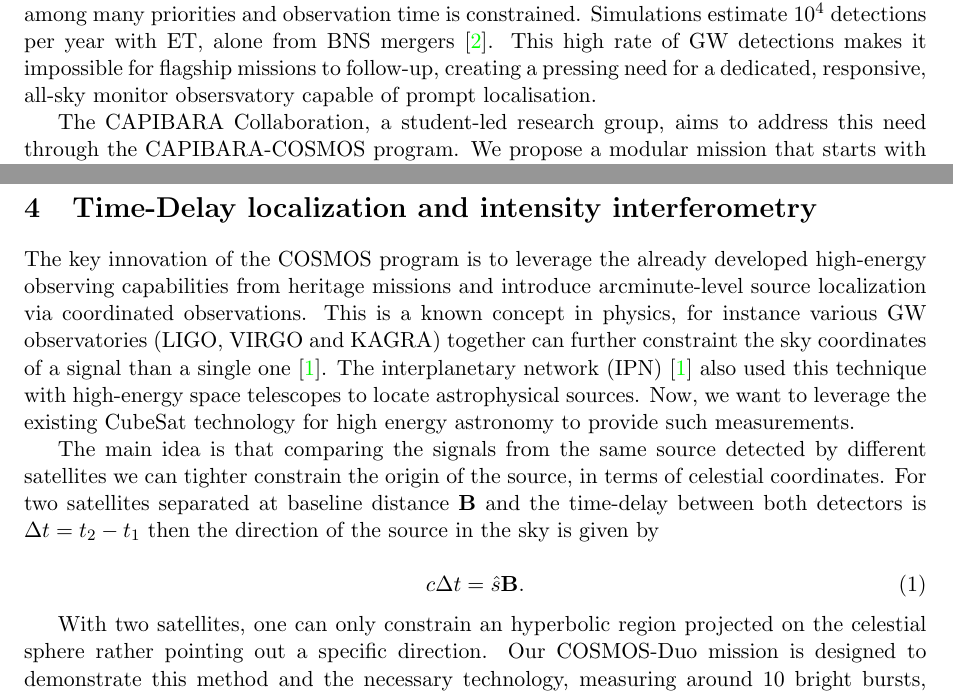
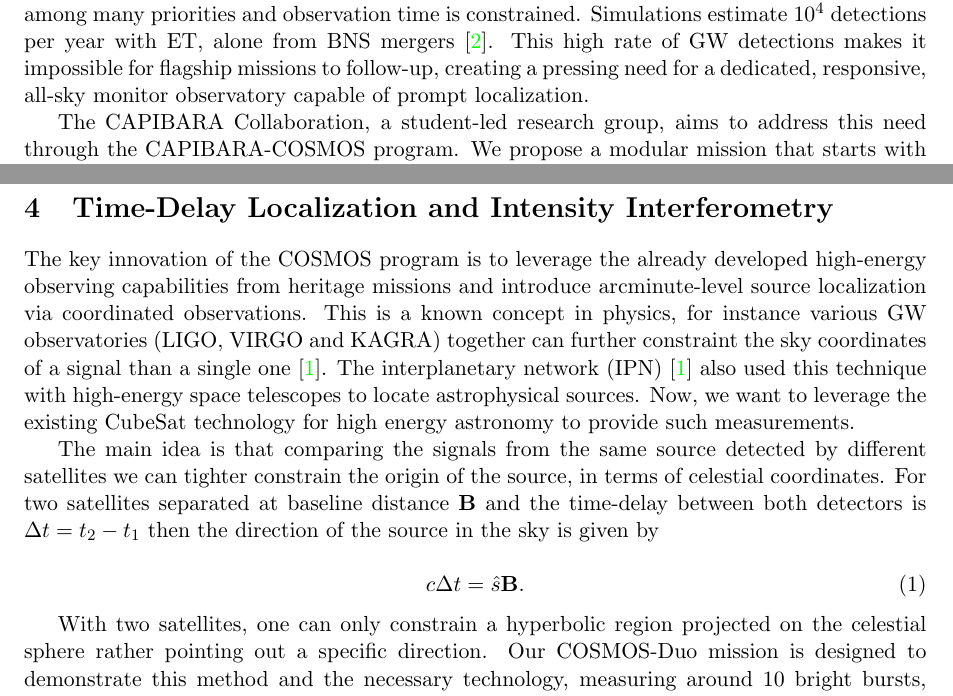
Before and after one commit to CAPIBARA3/cosmos-papers, a LaTeX paper (COSMOS-Program/cosmos.tex): two parts of pages 1 and 4 of 7, joined at a grey line, cut so that both start at the same text. Compiled offline with pdfLaTeX.

Commit message:
minor corrections

```diff
--- a/COSMOS-Program/cosmos.tex
+++ b/COSMOS-Program/cosmos.tex
@@ -46,7 +46,7 @@ for the \textbf{CAPIBARA Collaboration}\footnote{Collaboration for the Analysis
 
 A single event observed in August 2017 \cite{missing} presented the new era of multi-messenger astronomy, where coordinated observations across gravitational wave (GW), neutrino and eletromagnetic (EM) channels will unveil the physics of the most extreme scenarios and cosmic phenomena. High-energy ($\sim$1 keV to few MeV) transient phenomena, for instance ggamma-ray bursts (GRBs), magnetar flares and jet-driven events, are expected electromangetic counterparts to many GW sources \cite{missing} like binary neutron star mergers (BNS or NS-NS) or neutron star black hole mergers (NS-BH). Next-generation facilities such as Einstein Telescope (ET) \cite{missing}, Laser Interferometer Space Antenna (LISA) \cite{missing} and Cosmic Explorer \cite{missing} will detect hundreds of gravitational waves yearly, yielding a need for rapid, precise localisated observation of electromagnetic counterparts.
 
-While flagship EM missions like NewAthena (X-ray) \cite{missing} and THESEUS ($\gamma$-ray) \cite{missing} are planned to cover the high-energy spectra in the 2030s, their observing schedules will be shared among many priorities and observation time is constrained. Simulations estimate $10^4$ detections per year with ET, alone from BNS mergers \cite{colombo2025}. This high rate of GW detections makes it impossible for flagship missions to follow-up, creating a pressing need for a dedicated, responsive, all-sky monitor obsersvatory capable of prompt localisation.
+While flagship EM missions like NewAthena (X-ray) \cite{missing} and THESEUS ($\gamma$-ray) \cite{missing} are planned to cover the high-energy spectra in the 2030s, their observing schedules will be shared among many priorities and observation time is constrained. Simulations estimate $10^4$ detections per year with ET, alone from BNS mergers \cite{colombo2025}. This high rate of GW detections makes it impossible for flagship missions to follow-up, creating a pressing need for a dedicated, responsive, all-sky monitor observatory capable of prompt localization.
 
 The CAPIBARA Collaboration, a student-led research group, aims to address this need through the CAPIBARA-COSMOS program. We propose a modular mission that starts with the COSMOS-Duo mission as a pathfinder to build experience and gain knowledge, followed by the COSMOS-Net constellation for continuous, all-sky monitoring. The key goal of the COSMOS program is to leverage existing flight heritage and student-led missions, EIRSAT-1 and GRBAlpha for example, and innovate the next steps towards time-delay localization, a technique that will provide fast and precise alerts for follow-up observations of these transients. In this document, we detail the motivation for this program and our strategic path towards a full operational constellation, emphasizing feasible and modular objectives as well as student training.
 
@@ -89,7 +89,7 @@ Duo-1 and Duo-2 are two 3-6U CubeSats with the already tested and flight-proved
 
 This is the direct next step, extending our flight-proven COSMOS-Duo mission with more satellites with our continued partnership with universities. We aim for launching between 4-6 more satellites, depending on funding and university partnerships at the moment. Together with COSMOS-Duo this will introduce a network of 6-8 CubeSat observatories continuously monitoring the full sky for high-energy transients and GW counterparts. The focus of this mission is scientific return and constellation operatation and coordination. The capabilities of COSMOS-Net to autonomously provide rapid and precise localizations at any time anywhere will integrate our mission into the broader multi-messenger alert network (GCN) \cite{missing}. Older or matlfunctioning satellites can be de-orbited when they reach the end of their lifetimes, and new satellites can be launched by continued or new partnership engagement. Thus the modular design proves to be sustainable in the long-term, providing uninterrupted observations.
 
-\section{Time-Delay localization and intensity interferometry}\label{sec:time-delay_localisation_and_intensity_interferometry}
+\section{Time-Delay Localization and Intensity Interferometry}\label{sec:time-delay_localization_and_intensity_interferometry}
 
 The key innovation of the COSMOS program is to leverage the already developed high-energy observing capabilities from heritage missions and introduce arcminute-level source localization via coordinated observations. This is a known concept in physics, for instance various GW observatories (LIGO, VIRGO and KAGRA) together can further constraint the sky coordinates of a signal than a single one \cite{missing}. The interplanetary network (IPN) \cite{missing} also used this technique with high-energy space telescopes to locate astrophysical sources. Now, we want to leverage the existing CubeSat technology for high energy astronomy to provide such measurements.
 
@@ -100,7 +100,7 @@ The main idea is that comparing the signals from the same source detected by dif
 \end{equation}
 
 
-With two satellites, one can only constrain an hyperbolic region projected on the celestial sphere rather pointing out a specific direction. Our COSMOS-Duo mission is designed to demonstrate this method and the necessary technology, measuring around 10 bright bursts, without providing revolutionary data since it is a pathfinder.
+With two satellites, one can only constrain a hyperbolic region projected on the celestial sphere rather pointing out a specific direction. Our COSMOS-Duo mission is designed to demonstrate this method and the necessary technology, measuring around 10 bright bursts, without providing revolutionary data since it is a pathfinder.
 
 With three or more satellites, time-delay localization is called \textit{triangulation}, which is a more familiar term. Let us call the time-delay between two satellites $i$ and $j$ $\delta t_{ij}$ and its baseline distance $\mathbf{B}_{ij}$. As before, solving the equation
 
```
Also changed, not shown: COSMOS-Program/cosmos.tex (2 more changed lines).
